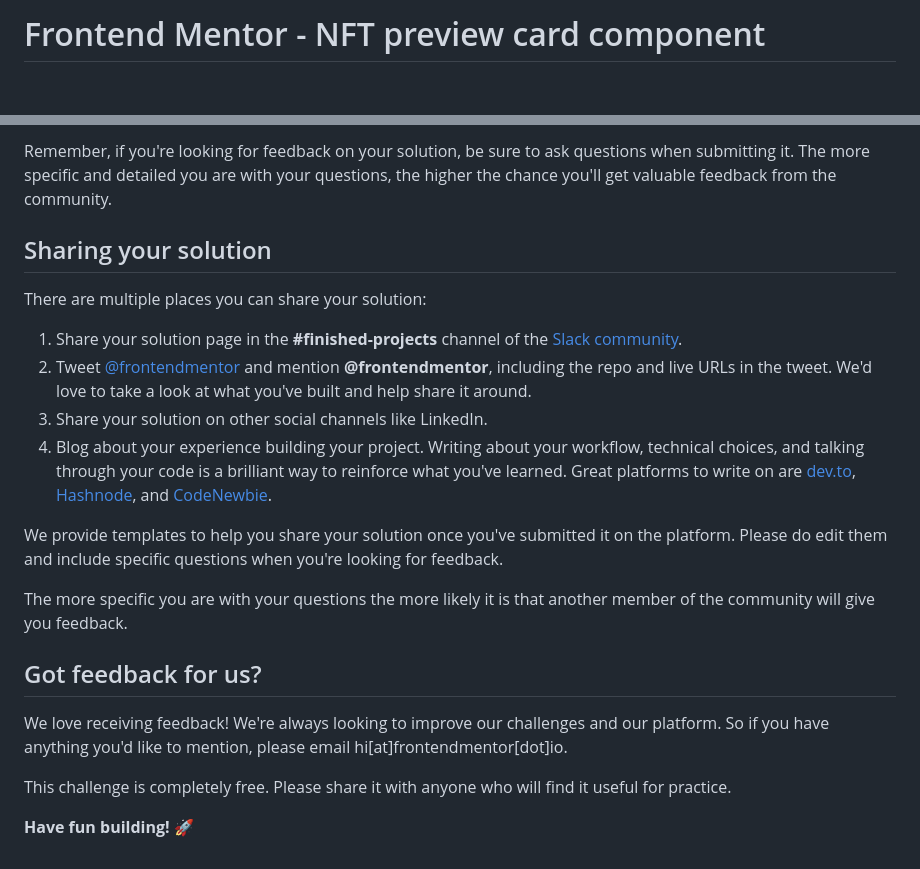
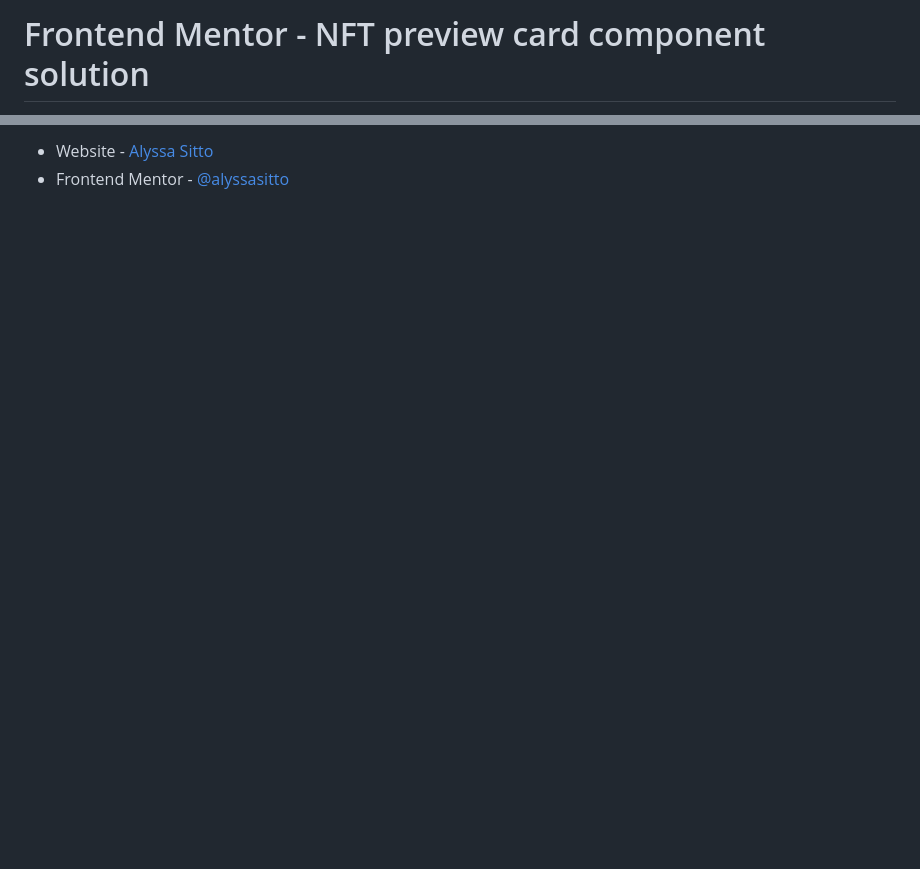
Before and after one commit to alyssasitto/Card-Component-Project, a Markdown page: README.md, 2 parts joined by grey strips. Rendered like a GitHub page; blank space fills up the shorter version.

```diff
--- a/README.md
+++ b/README.md
@@ -1,2 +1,2 @@
-# Frontend Mentor - NFT preview card component
+# Frontend Mentor - NFT preview card component solution
 
@@ -71,22 +53,2 @@ Submit your solution on the platform for the rest of the community to see. Follo
-Remember, if you're looking for feedback on your solution, be sure to ask questions when submitting it. The more specific and detailed you are with your questions, the higher the chance you'll get valuable feedback from the community.
-
-## Sharing your solution
-
-There are multiple places you can share your solution:
-
-1. Share your solution page in the **#finished-projects** channel of the [Slack community](https://www.frontendmentor.io/slack).
-2. Tweet [@frontendmentor](https://twitter.com/frontendmentor) and mention **@frontendmentor**, including the repo and live URLs in the tweet. We'd love to take a look at what you've built and help share it around.
-3. Share your solution on other social channels like LinkedIn.
-4. Blog about your experience building your project. Writing about your workflow, technical choices, and talking through your code is a brilliant way to reinforce what you've learned. Great platforms to write on are [dev.to](https://dev.to/), [Hashnode](https://hashnode.com/), and [CodeNewbie](https://community.codenewbie.org/).
-
-We provide templates to help you share your solution once you've submitted it on the platform. Please do edit them and include specific questions when you're looking for feedback.
-
-The more specific you are with your questions the more likely it is that another member of the community will give you feedback.
-
-## Got feedback for us?
-
-We love receiving feedback! We're always looking to improve our challenges and our platform. So if you have anything you'd like to mention, please email hi[at]frontendmentor[dot]io.
-
-This challenge is completely free. Please share it with anyone who will find it useful for practice.
-
-**Have fun building!** 🚀
+- Website - [Alyssa Sitto](https://equilibrium-component-80cffd.netlify.app/)
+- Frontend Mentor - [@alyssasitto](https://www.frontendmentor.io/profile/alyssasitto)
```
Also changed, not shown: other parts of README.md (+31 -49 lines), README-template.md (deleted, +0 -111 lines), style-guide.md (deleted, +0 -33 lines), images/equilibrium-screenshot.png (added).
